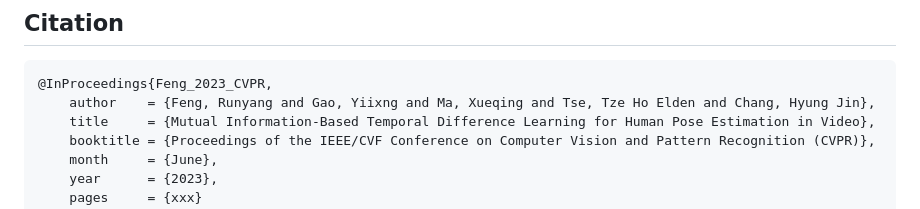
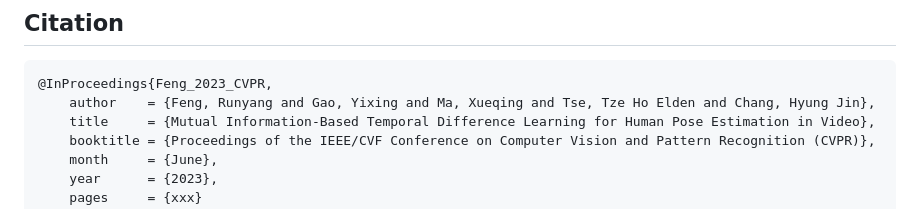
Before and after one commit to FRunyang/TDMI, a Markdown page: README.md, the part around the change. Drawn GitHub-style.

````diff
--- a/README.md
+++ b/README.md
@@ -44,7 +44,7 @@ Temporal modeling is crucial for multi-frame human pose estimation. Most existin
 
 ```latex
 @InProceedings{Feng_2023_CVPR,
-    author    = {Feng, Runyang and Gao, Yiixng and Ma, Xueqing and Tse, Tze Ho Elden and Chang, Hyung Jin},
+    author    = {Feng, Runyang and Gao, Yixing and Ma, Xueqing and Tse, Tze Ho Elden and Chang, Hyung Jin},
     title     = {Mutual Information-Based Temporal Difference Learning for Human Pose Estimation in Video},
     booktitle = {Proceedings of the IEEE/CVF Conference on Computer Vision and Pattern Recognition (CVPR)},
     month     = {June},
````
